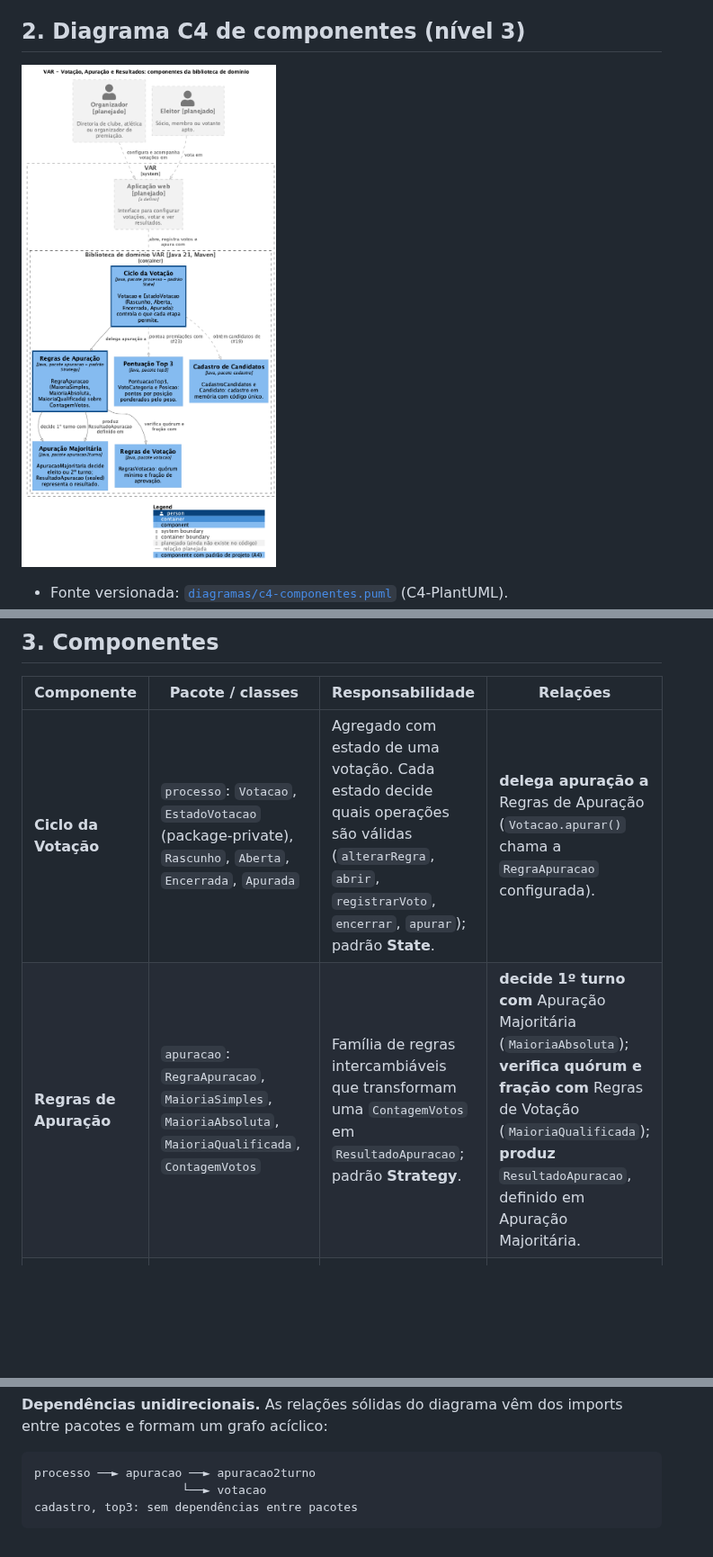
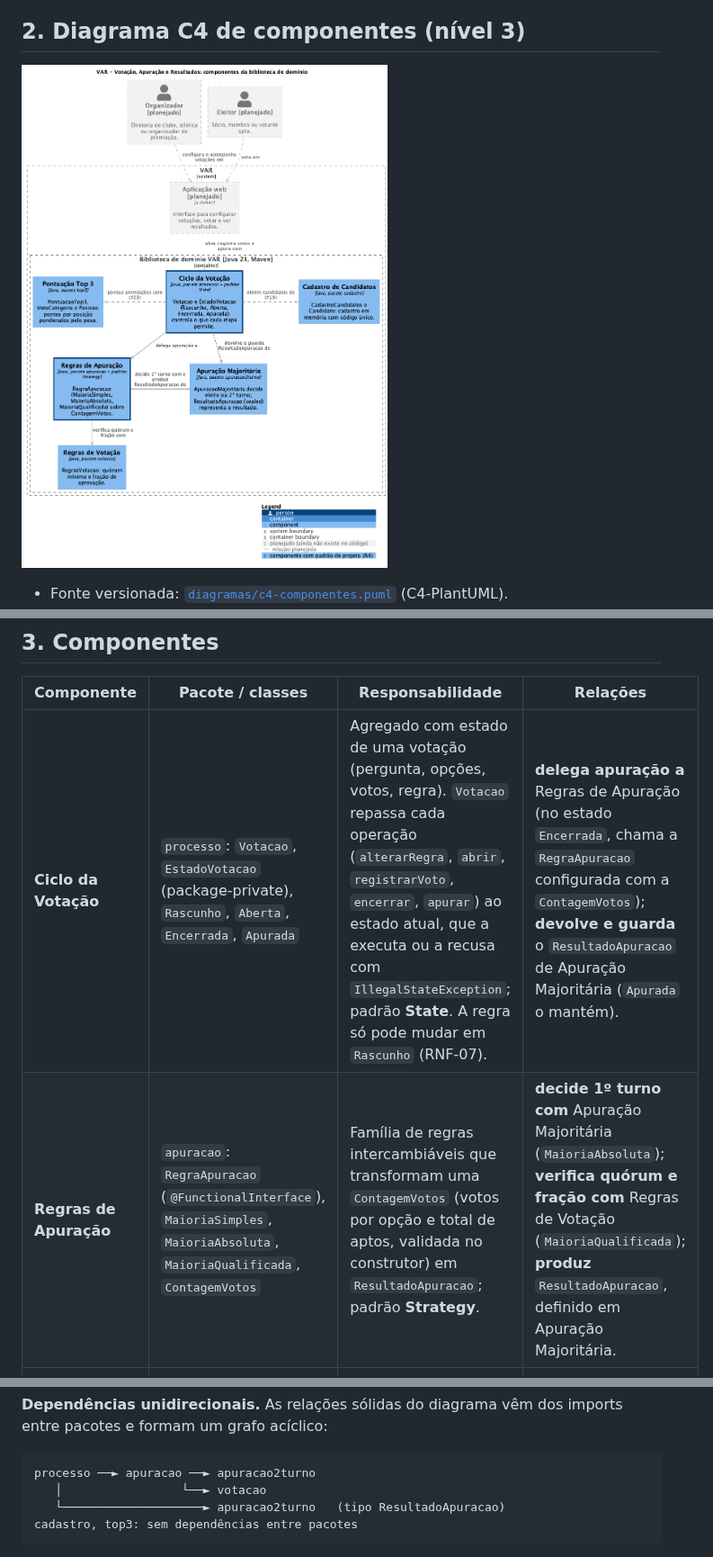
Before and after one commit to gabicoppo/var-votacao, a Markdown page: docs/arquitetura.md, 3 parts joined by grey strips. Shown at 90% size. Drawn GitHub-style; pictures changed too: docs/diagramas/c4-componentes.png; blank space fills up the shorter version.

````diff
--- a/docs/arquitetura.md
+++ b/docs/arquitetura.md
@@ -34,8 +34,8 @@ nível que de fato tem conteúdo é o **nível 3 (componentes)**, documentado a
 
 | Componente | Pacote / classes | Responsabilidade | Relações |
 |---|---|---|---|
-| **Ciclo da Votação** | `processo`: `Votacao`, `EstadoVotacao` (package-private), `Rascunho`, `Aberta`, `Encerrada`, `Apurada` | Agregado com estado de uma votação. Cada estado decide quais operações são válidas (`alterarRegra`, `abrir`, `registrarVoto`, `encerrar`, `apurar`); padrão **State**. | **delega apuração a** Regras de Apuração (`Votacao.apurar()` chama a `RegraApuracao` configurada). |
-| **Regras de Apuração** | `apuracao`: `RegraApuracao`, `MaioriaSimples`, `MaioriaAbsoluta`, `MaioriaQualificada`, `ContagemVotos` | Família de regras intercambiáveis que transformam uma `ContagemVotos` em `ResultadoApuracao`; padrão **Strategy**. | **decide 1º turno com** Apuração Majoritária (`MaioriaAbsoluta`); **verifica quórum e fração com** Regras de Votação (`MaioriaQualificada`); **produz** `ResultadoApuracao`, definido em Apuração Majoritária. |
+| **Ciclo da Votação** | `processo`: `Votacao`, `EstadoVotacao` (package-private), `Rascunho`, `Aberta`, `Encerrada`, `Apurada` | Agregado com estado de uma votação (pergunta, opções, votos, regra). `Votacao` repassa cada operação (`alterarRegra`, `abrir`, `registrarVoto`, `encerrar`, `apurar`) ao estado atual, que a executa ou a recusa com `IllegalStateException`; padrão **State**. A regra só pode mudar em `Rascunho` (RNF-07). | **delega apuração a** Regras de Apuração (no estado `Encerrada`, chama a `RegraApuracao` configurada com a `ContagemVotos`); **devolve e guarda** o `ResultadoApuracao` de Apuração Majoritária (`Apurada` o mantém). |
+| **Regras de Apuração** | `apuracao`: `RegraApuracao` (`@FunctionalInterface`), `MaioriaSimples`, `MaioriaAbsoluta`, `MaioriaQualificada`, `ContagemVotos` | Família de regras intercambiáveis que transformam uma `ContagemVotos` (votos por opção e total de aptos, validada no construtor) em `ResultadoApuracao`; padrão **Strategy**. | **decide 1º turno com** Apuração Majoritária (`MaioriaAbsoluta`); **verifica quórum e fração com** Regras de Votação (`MaioriaQualificada`); **produz** `ResultadoApuracao`, definido em Apuração Majoritária. |
 | **Apuração Majoritária** | `apuracao2turno`: `ApuracaoMajoritaria`, `ResultadoApuracao` (sealed: `Eleito`, `SegundoTurno`, `SemVencedor`, `QuorumNaoAtingido`) | Decide se o mais votado tem maioria absoluta ou se há 2º turno entre os dois primeiros; define o tipo do resultado. Sem estado. | Não depende de outros pacotes. |
 | **Regras de Votação** | `votacao`: `RegrasVotacao` | Quórum mínimo (`quorumAtingido`) e fração de aprovação sobre votos válidos (`aprovada`). Sem estado. | Não depende de outros pacotes. |
 | **Pontuação Top 3** | `top3`: `PontuacaoTop3`, `VotoCategoria`, `Posicao` | Pontos por posição (1º = 5, 2º = 3, 3º = 1, definidos no enum `Posicao`), multiplicados pelo peso da categoria e somados por candidato. Sem estado. | **Isolado**: ainda não é usado por nenhum outro componente. |
@@ -77,7 +77,8 @@ pacotes e formam um grafo acíclico:
 
 ```
 processo ──► apuracao ──► apuracao2turno
-                     └──► votacao
+   │                 └──► votacao
+   └────────────────────► apuracao2turno   (tipo ResultadoApuracao)
 cadastro, top3: sem dependências entre pacotes
 ```
 
````
Also changed, not shown: other parts of docs/arquitetura.md (+3 -3 lines), 1 other file.
